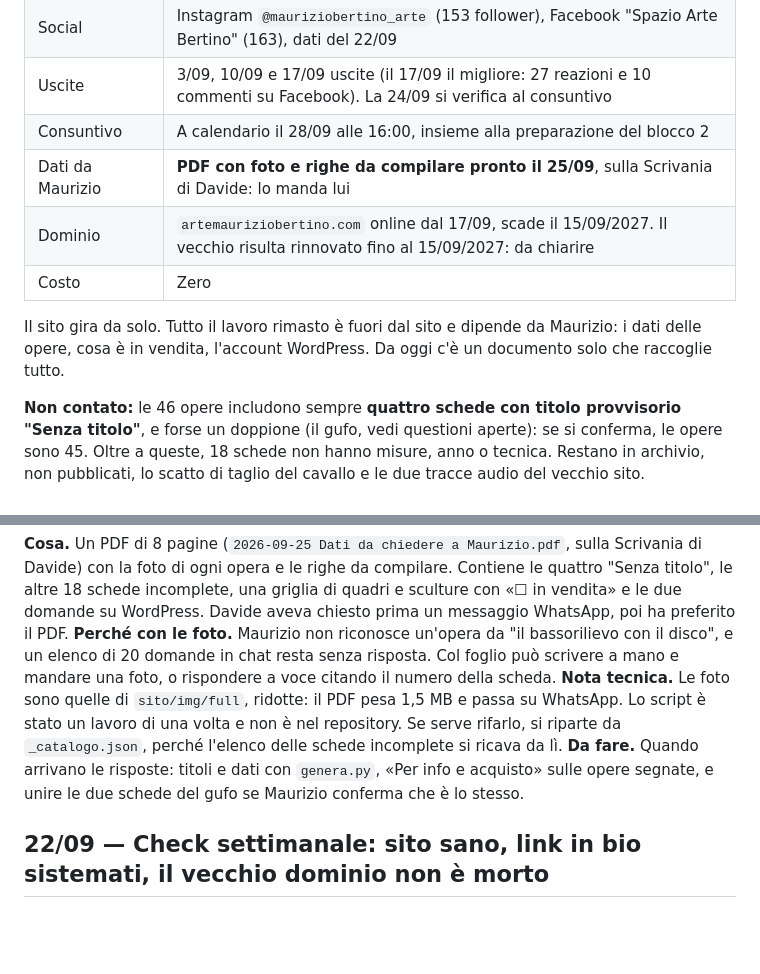
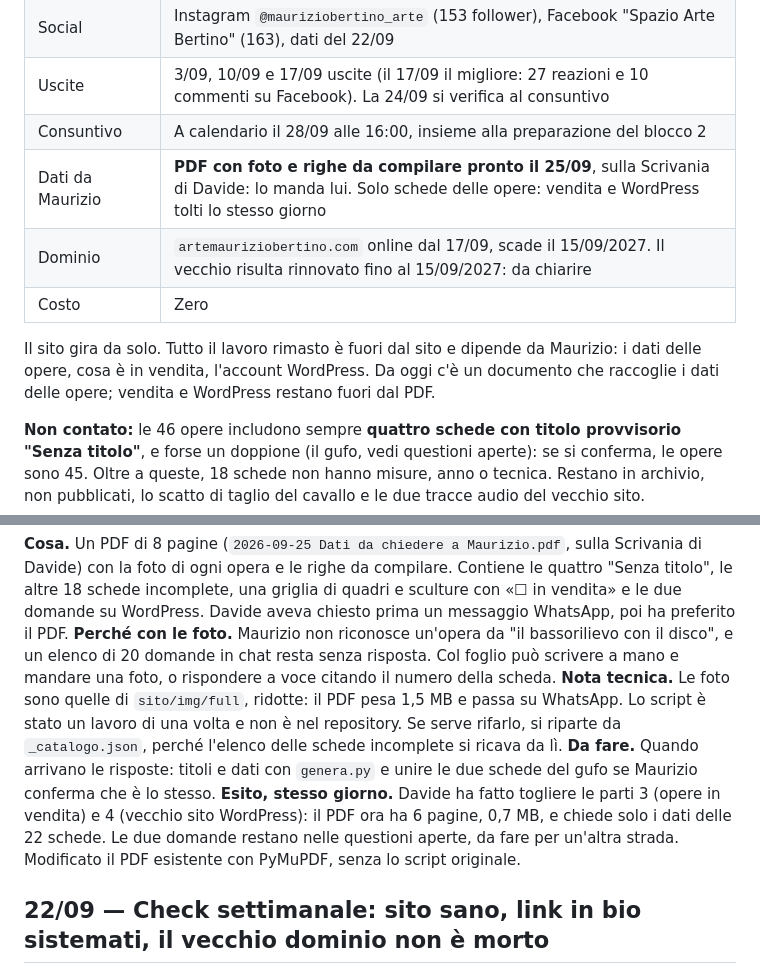
Before and after one commit to Liquo84/mauriziobertino-sito, a Markdown page: JOURNAL.md, 2 parts joined by grey strips. Drawn GitHub-style; blank space fills up the shorter version.

Commit message:
Journal 25/09: dal PDF per Maurizio tolte le parti su vendita e WordPress
Co-Authored-By: Claude Opus 5.5 <noreply@anthropic.com>

```diff
--- a/JOURNAL.md
+++ b/JOURNAL.md
@@ -21,13 +21,13 @@ Voce nuova in cima. Formato: **cosa**, **perché**, **esito** (aggiornato dopo).
 | Social | Instagram `@mauriziobertino_arte` (153 follower), Facebook "Spazio Arte Bertino" (163), dati del 22/09 |
 | Uscite | 3/09, 10/09 e 17/09 uscite (il 17/09 il migliore: 27 reazioni e 10 commenti su Facebook). La 24/09 si verifica al consuntivo |
 | Consuntivo | A calendario il 28/09 alle 16:00, insieme alla preparazione del blocco 2 |
-| Dati da Maurizio | **PDF con foto e righe da compilare pronto il 25/09**, sulla Scrivania di Davide: lo manda lui |
+| Dati da Maurizio | **PDF con foto e righe da compilare pronto il 25/09**, sulla Scrivania di Davide: lo manda lui. Solo schede delle opere: vendita e WordPress tolti lo stesso giorno |
 | Dominio | `artemauriziobertino.com` online dal 17/09, scade il 15/09/2027. Il vecchio risulta rinnovato fino al 15/09/2027: da chiarire |
 | Costo | Zero |
 
 Il sito gira da solo. Tutto il lavoro rimasto è fuori dal sito e dipende da
 Maurizio: i dati delle opere, cosa è in vendita, l'account WordPress. Da oggi
-c'è un documento solo che raccoglie tutto.
+c'è un documento che raccoglie i dati delle opere; vendita e WordPress restano fuori dal PDF.
 
 **Non contato:** le 46 opere includono sempre **quattro schede con titolo
 provvisorio "Senza titolo"**, e forse un doppione (il gufo, vedi questioni
@@ -64,8 +64,12 @@ foto, o rispondere a voce citando il numero della scheda.
 **Nota tecnica.** Le foto sono quelle di `sito/img/full`, ridotte: il PDF pesa 1,5 MB e passa su
 WhatsApp. Lo script è stato un lavoro di una volta e non è nel repository. Se serve rifarlo, si
 riparte da `_catalogo.json`, perché l'elenco delle schede incomplete si ricava da lì.
-**Da fare.** Quando arrivano le risposte: titoli e dati con `genera.py`, «Per info e acquisto»
-sulle opere segnate, e unire le due schede del gufo se Maurizio conferma che è lo stesso.
+**Da fare.** Quando arrivano le risposte: titoli e dati con `genera.py` e unire le due schede del
+gufo se Maurizio conferma che è lo stesso.
+**Esito, stesso giorno.** Davide ha fatto togliere le parti 3 (opere in vendita) e 4 (vecchio sito
+WordPress): il PDF ora ha 6 pagine, 0,7 MB, e chiede solo i dati delle 22 schede. Le due domande
+restano nelle questioni aperte, da fare per un'altra strada. Modificato il PDF esistente con PyMuPDF,
+senza lo script originale.
 
 ## 22/09 — Check settimanale: sito sano, link in bio sistemati, il vecchio dominio non è morto
 
```
